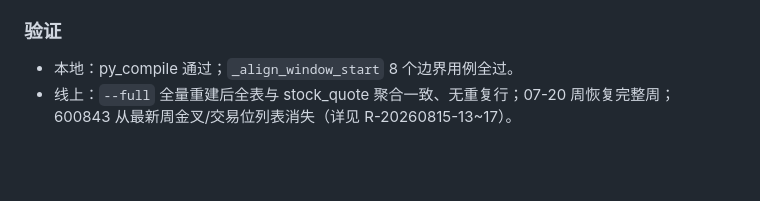
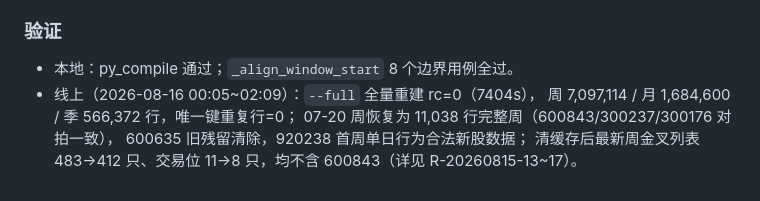
Before and after one commit to zhengxi0820/trade-signal, a Markdown page: docs/change-log.md, the part around the change. Drawn GitHub-style; blank space fills up the shorter version.

```diff
--- a/docs/change-log.md
+++ b/docs/change-log.md
@@ -150,5 +150,8 @@
 ### 验证
 
 - 本地：py_compile 通过；`_align_window_start` 8 个边界用例全过。
-- 线上：`--full` 全量重建后全表与 stock_quote 聚合一致、无重复行；07-20 周恢复完整周；
-  600843 从最新周金叉/交易位列表消失（详见 R-20260815-13~17）。
+- 线上（2026-08-16 00:05~02:09）：`--full` 全量重建 rc=0（7404s），
+  周 7,097,114 / 月 1,684,600 / 季 566,372 行，唯一键重复行=0；
+  07-20 周恢复为 11,038 行完整周（600843/300237/300176 对拍一致），
+  600635 旧残留清除，920238 首周单日行为合法新股数据；
+  清缓存后最新周金叉列表 483→412 只、交易位 11→8 只，均不含 600843（详见 R-20260815-13~17）。
```
Also changed, not shown: docs/regression-test-cases.md (+5 -5 lines).
